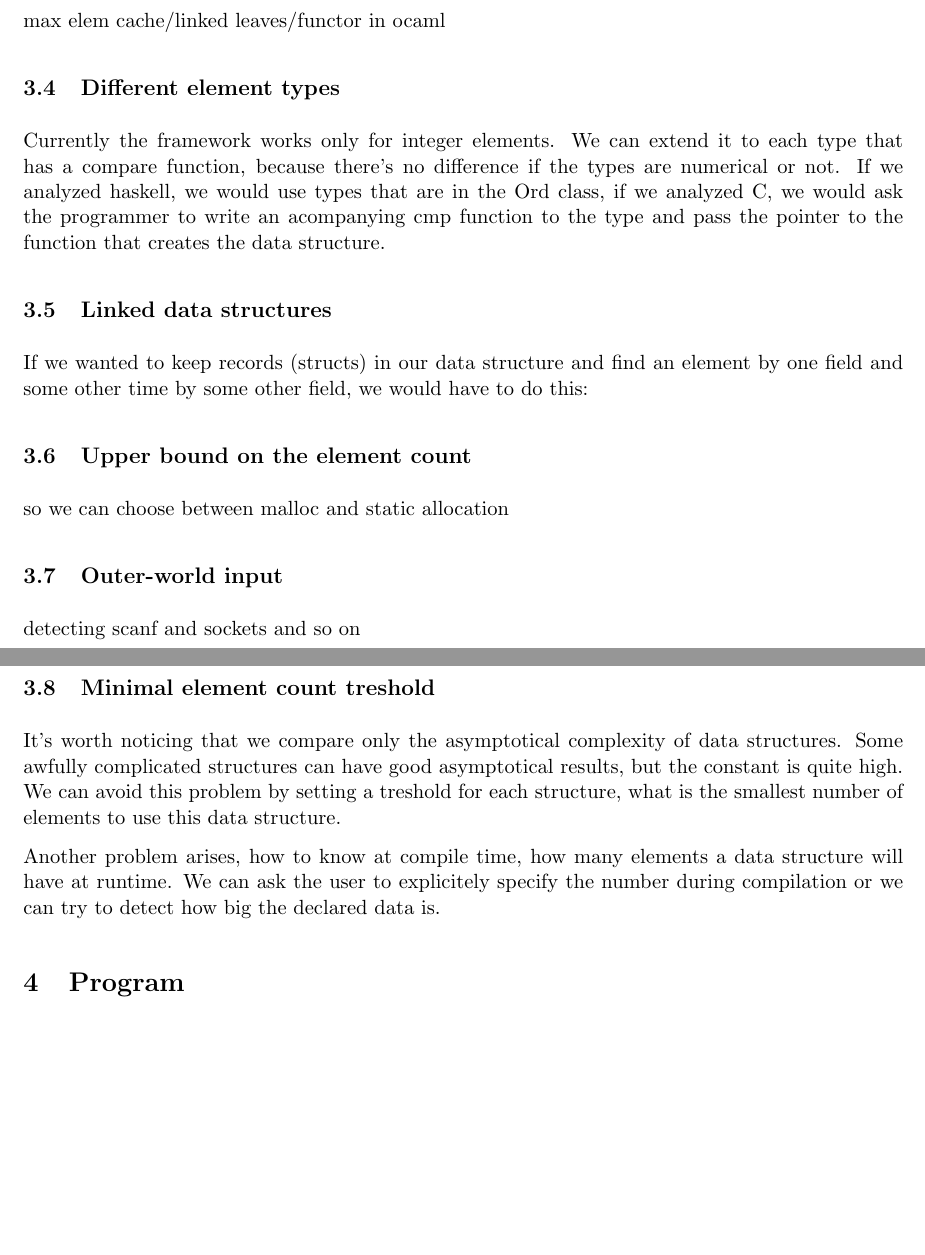
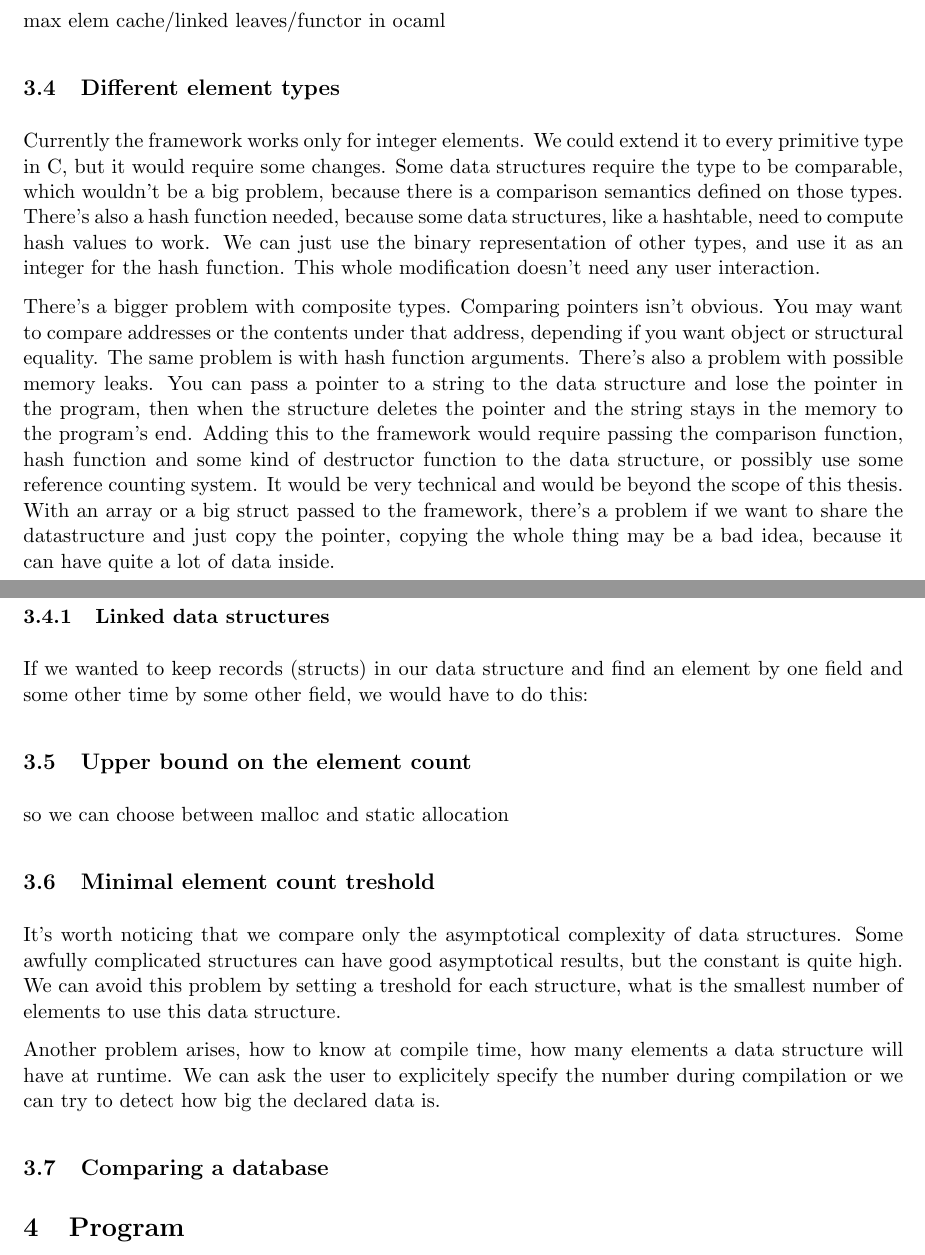
Before and after one commit to alistra/data-structure-inferrer, a LaTeX thesis (thesis.tex): two parts of pages 7 and 8 of 8, joined at a grey line, cut so that both start at the same text, the shorter picture padded with empty space. Compiled offline with pdfLaTeX.

Commit message:
different element types

```diff
--- a/thesis.tex
+++ b/thesis.tex
@@ -212,16 +212,25 @@
 
 		max elem cache/linked leaves/functor in ocaml
 	\subsection{Different element types}
-		Currently the framework works only for integer elements. We can extend it to each type that has a compare function, because there's no
-		difference if the types are numerical or not.  If we analyzed haskell, we would use types that are in the Ord class, if we analyzed C, we would
-		ask the programmer to write an acompanying cmp function to the type and pass the pointer to the function that creates the data structure.
-	\subsection{Linked data structures}
-		If we wanted to keep records (structs) in our data structure and find an element by one field and some other time by some other field, we would
-		have to do this:
+		Currently the framework works only for integer elements. We could extend it to every primitive type in C, but it would require some changes.
+		Some data structures require the type to be comparable, which wouldn't be a big problem, because there is a comparison semantics defined on those
+		types. There's also a hash function needed, because some data structures, like a hashtable, need to compute hash values to work. We can just use
+		the binary representation of other types, and use it as an integer for the hash function. This whole modification doesn't need any user
+		interaction.
+
+		There's a bigger problem with composite types. Comparing pointers isn't obvious. You may want to compare addresses or the contents under that
+		address, depending if you want object or structural equality. The same problem is with hash function arguments. There's also a problem with
+		possible memory leaks. You can pass a pointer to a string to the data structure and lose the pointer in the program, then when the structure
+		deletes the pointer and the string stays in the memory to the program's end. Adding this to the framework would require passing the comparison
+		function, hash function and some kind of destructor function to the data structure, or possibly use some reference counting system. It would be
+		very technical and would be beyond the scope of this thesis. With an array or a big struct passed to the framework, there's a problem if we want
+		to share the datastructure and just copy the pointer, copying the whole thing may be a bad idea, because it can have quite a lot of data inside.
+
+		\subsubsection{Linked data structures}
+			If we wanted to keep records (structs) in our data structure and find an element by one field and some other time by some other field, we would
+			have to do this:
 	\subsection{Upper bound on the element count}
 		so we can choose between malloc and static allocation
-	\subsection{Outer-world input}
-		detecting scanf and sockets and so on
 	\subsection{Minimal element count treshold}
 		It's worth noticing that we compare only the asymptotical complexity of data structures. Some awfully complicated structures can have good
 		asymptotical results, but the constant is quite high. We can avoid this problem by setting a treshold for each structure, what is the smallest
@@ -229,6 +238,8 @@
 
 		Another problem arises, how to know at compile time, how many elements a data structure will have at runtime. We can ask the user to explicitely
 		specify the number during compilation or we can try to detect how big the declared data is.
+	\subsection{Comparing a database}
+		\label{sub:database}
 \section{Program}
 	\subsection{Recommendation mode}
 		prints recommendations
```
